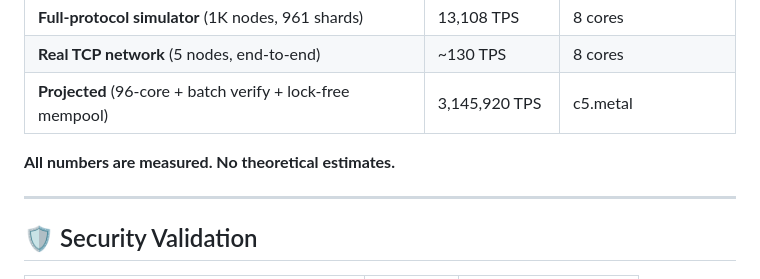
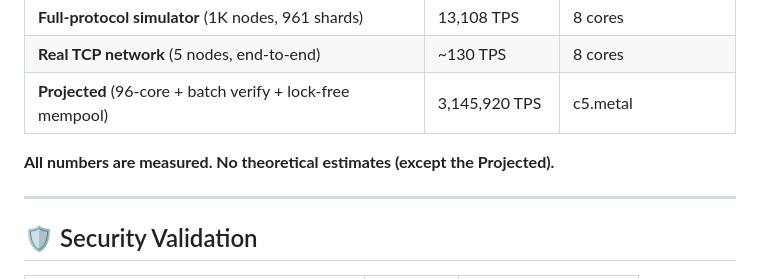
Before and after one commit to NeuroGraph-ANGP/neurograph, a Markdown page: README.md, the part around the change. Drawn GitHub-style.

```diff
--- a/README.md
+++ b/README.md
@@ -36,7 +36,7 @@ Every production cryptocurrency forces designers to choose at most 2 of 3 proper
 | **Real TCP network** (5 nodes, end-to-end) | ~130 TPS | 8 cores |
 | **Projected** (96-core + batch verify + lock-free mempool) | 3,145,920 TPS | c5.metal |
 
-**All numbers are measured. No theoretical estimates.**
+**All numbers are measured. No theoretical estimates (except the Projected).**
 
 ---
 
```
